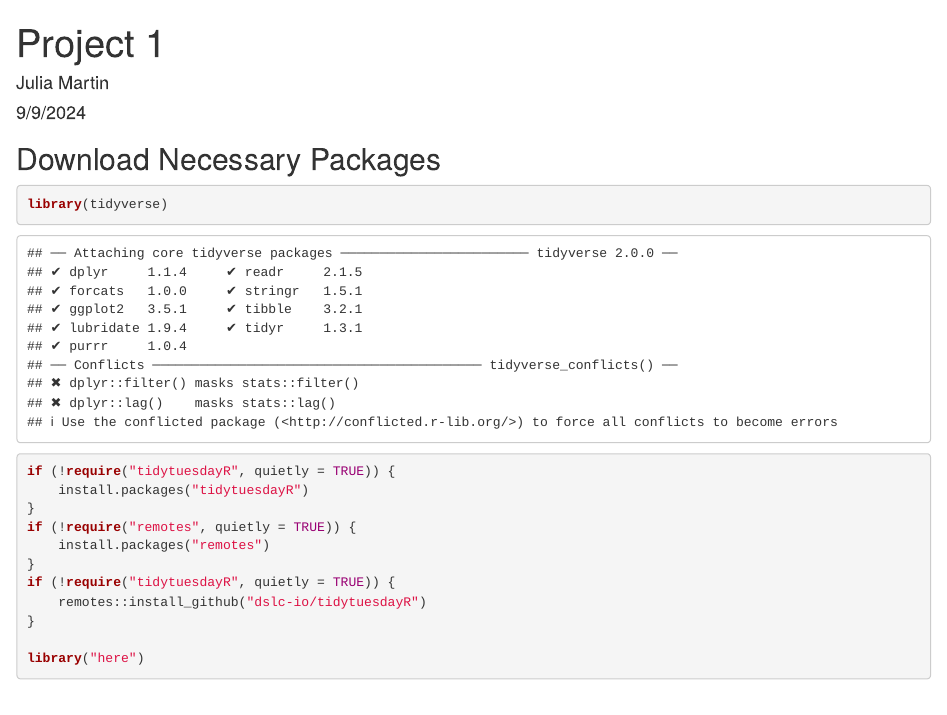
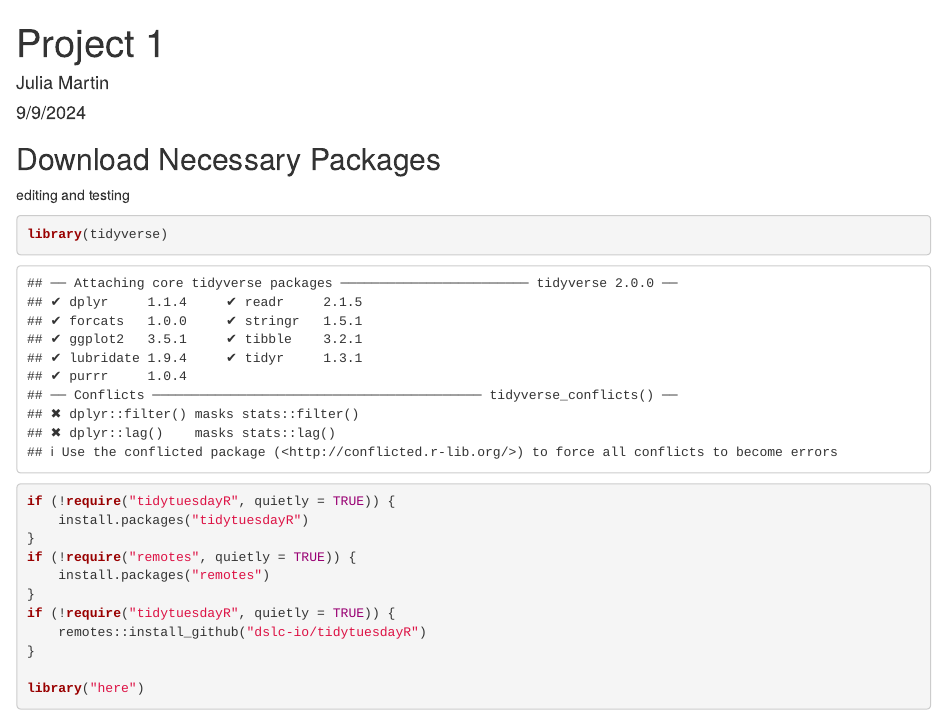
Before and after one commit to jmart305/biostat776classnotes, an R Markdown document (R/Project_1.Rmd): the page in a window 1100 px wide, from its top. Rendered offline with R 4.5, knitr and Pandoc, with nearby package versions.

Commit message:
Testing troubleshooting

````diff
--- a/R/Project_1.Rmd
+++ b/R/Project_1.Rmd
@@ -6,7 +6,7 @@ output: html_document
 ---
 
 ## Download Necessary Packages
-
+editing and testing
 ```{r}
 library(tidyverse)
 if (!require("tidytuesdayR", quietly = TRUE)) {
````
